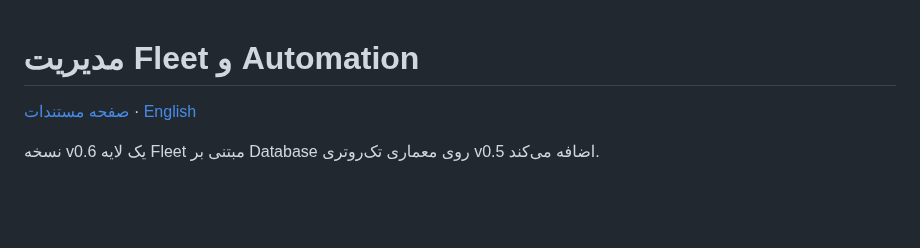
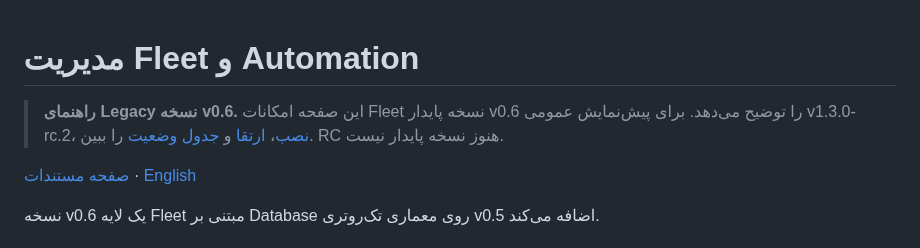
Before and after one commit to aliazizi0906/Passwall-Agent-Telegram-Bot, a Markdown page: docs/fa/FLEET.md, the part around the change. Rendered like a GitHub page; blank space fills up the shorter version.

Commit message:
docs: mark v0.6 architecture/security/fleet notes as legacy baseline

```diff
--- a/docs/fa/FLEET.md
+++ b/docs/fa/FLEET.md
@@ -1,4 +1,6 @@
 # مدیریت Fleet و Automation
+
+> **راهنمای Legacy نسخه v0.6.** این صفحه امکانات Fleet نسخه پایدار v0.6 را توضیح می‌دهد. برای پیش‌نمایش عمومی v1.3.0-rc.2، [نصب](INSTALL_V1_3.md)، [ارتقا](UPGRADE_V1_3.md) و [جدول وضعیت](CONTROL_CENTER_PROGRESS.md) را ببین. RC هنوز نسخه پایدار نیست.
 
 [صفحه مستندات](README.md) · [English](../en/FLEET.md)
 
```
